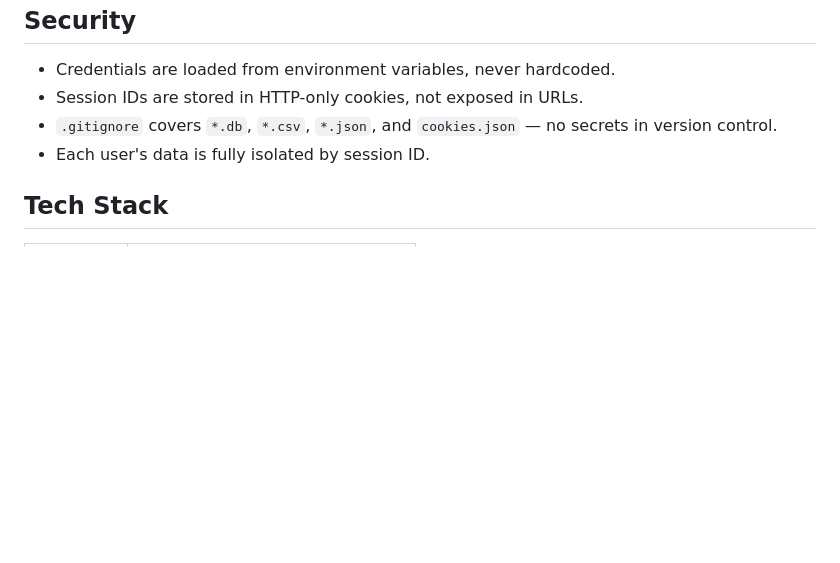
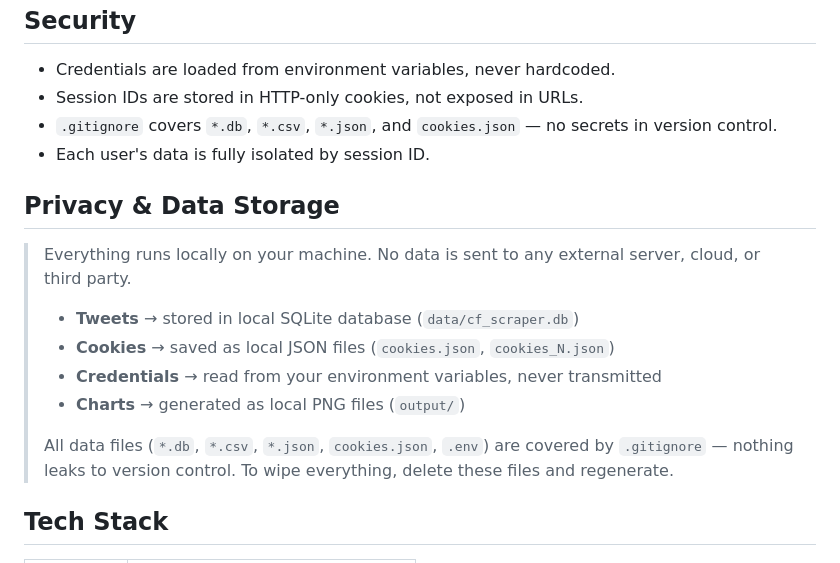
Before and after one commit to triandikabayu/twit-scrap, a Markdown page: README.md, the part around the change. GitHub-like rendering; blank space fills up the shorter version.

```diff
--- a/README.md
+++ b/README.md
@@ -202,6 +202,17 @@ Character analysis & charts
 - `.gitignore` covers `*.db`, `*.csv`, `*.json`, and `cookies.json` — no secrets in version control.
 - Each user's data is fully isolated by session ID.
 
+## Privacy & Data Storage
+
+> Everything runs locally on your machine. No data is sent to any external server, cloud, or third party.
+>
+> - **Tweets** → stored in local SQLite database (`data/cf_scraper.db`)
+> - **Cookies** → saved as local JSON files (`cookies.json`, `cookies_N.json`)
+> - **Credentials** → read from your environment variables, never transmitted
+> - **Charts** → generated as local PNG files (`output/`)
+>
+> All data files (`*.db`, `*.csv`, `*.json`, `cookies.json`, `.env`) are covered by `.gitignore` — nothing leaks to version control. To wipe everything, delete these files and regenerate.
+
 ## Tech Stack
 
 | Layer | Technology |
```
Also changed, not shown: README.id.md (+11 -0 lines).
